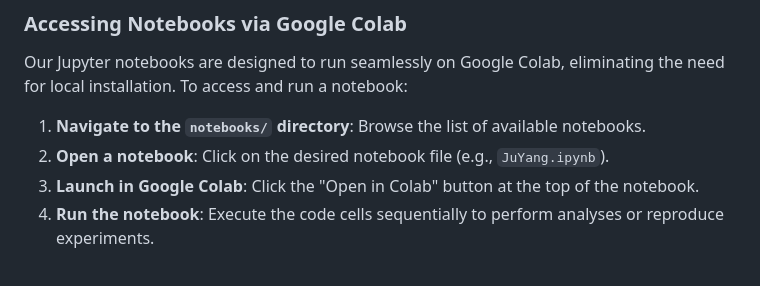
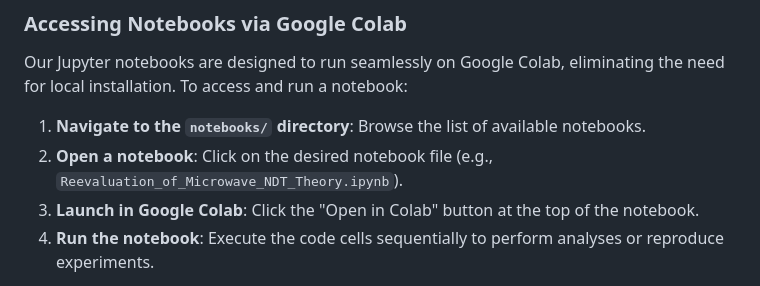
Before and after one commit to yujikaneko/Microwave_NDT_Review, a Markdown page: README.md, the part around the change. Rendered like a GitHub page.

```diff
--- a/README.md
+++ b/README.md
@@ -41,7 +41,7 @@ In 1999, a doctoral thesis titled "A Study on Microwave Non-Destructive Evaluati
 Our Jupyter notebooks are designed to run seamlessly on Google Colab, eliminating the need for local installation. To access and run a notebook:
 
 1. **Navigate to the `notebooks/` directory**: Browse the list of available notebooks.
-2. **Open a notebook**: Click on the desired notebook file (e.g., `JuYang.ipynb`).
+2. **Open a notebook**: Click on the desired notebook file (e.g., `Reevaluation_of_Microwave_NDT_Theory.ipynb`).
 3. **Launch in Google Colab**: Click the "Open in Colab" button at the top of the notebook.
 4. **Run the notebook**: Execute the code cells sequentially to perform analyses or reproduce experiments.
 
```
